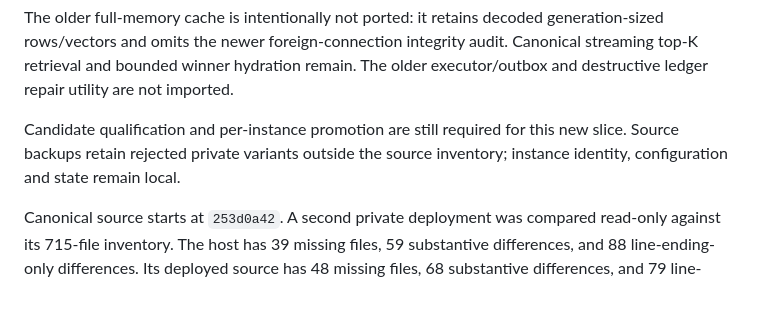
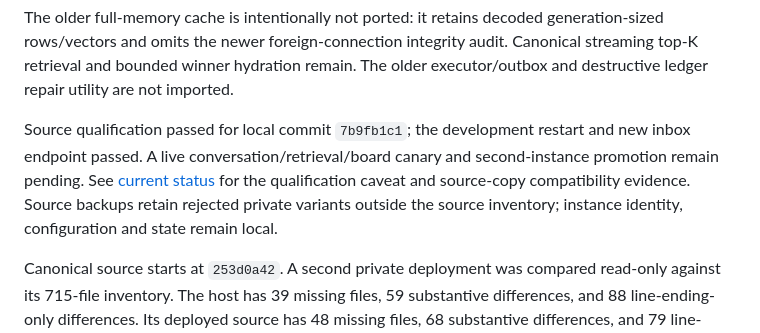
Before and after one commit to jamiebeach/pAI, a Markdown page: docs/source-replica-reconciliation-20260924.md, the part around the change. Drawn GitHub-style; blank space fills up the shorter version.

```diff
--- a/docs/source-replica-reconciliation-20260924.md
+++ b/docs/source-replica-reconciliation-20260924.md
@@ -18,9 +18,12 @@ generation-sized rows/vectors and omits the newer foreign-connection integrity
 audit. Canonical streaming top-K retrieval and bounded winner hydration remain.
 The older executor/outbox and destructive ledger repair utility are not imported.
 
-Candidate qualification and per-instance promotion are still required for this
-new slice. Source backups retain rejected private variants outside the source
-inventory; instance identity, configuration and state remain local.
+Source qualification passed for local commit `7b9fb1c1`; the development restart
+and new inbox endpoint passed. A live conversation/retrieval/board canary and
+second-instance promotion remain pending. See [current status](current-status.md)
+for the qualification caveat and source-copy compatibility evidence. Source
+backups retain rejected private variants outside the source inventory; instance
+identity, configuration and state remain local.
 
 Canonical source starts at `253d0a42`. A second private deployment was compared
 read-only against its 715-file inventory. The host has 39 missing files, 59
```
Also changed, not shown: docs/current-status.md (+18 -5 lines).
